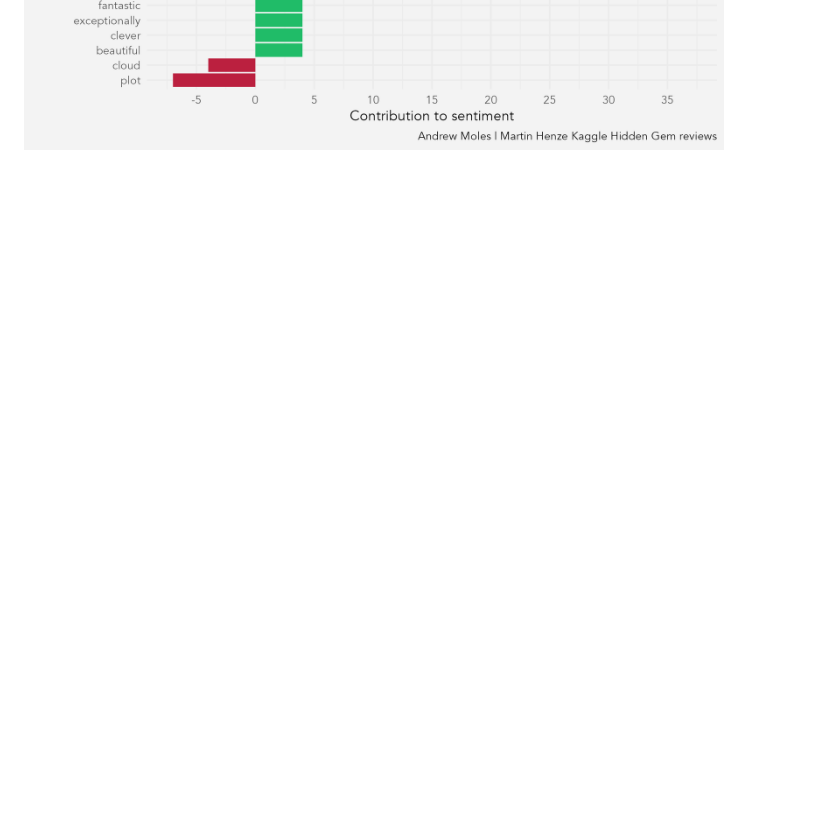
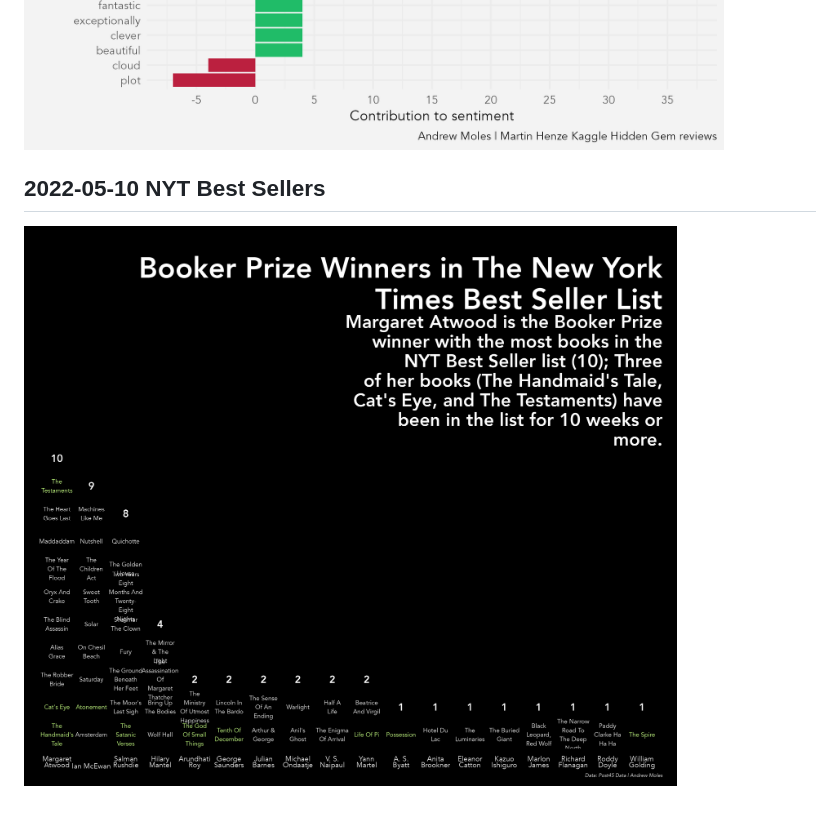
Before and after one commit to andrewmoles2/TidyTuesday, a Markdown page: README.md, the part around the change printed below. Drawn GitHub-style; pictures changed too: best-sellers-2022-05-10/booker_nty.png (added); blank space fills up the shorter version.

Commit message:
nyt best sellers

```diff
--- a/README.md
+++ b/README.md
@@ -73,3 +75,6 @@ Using the clues in a flow field for more of an aRty feel
 Attempt at text mining sentiments from hidden gems reviews
 ![](hidden-gems-2022-04-26/sentiments_over_time.png)
 ![](hidden-gems-2022-04-26/top_sentiments.png)
+
+## 2022-05-10 NYT Best Sellers
+![](best-sellers-2022-05-10/booker_nty.png)
```
Also changed, not shown: other parts of README.md (+2 -0 lines), Pokemon_viz/ash_pokemon_plot.png (deleted), 8 other files.
